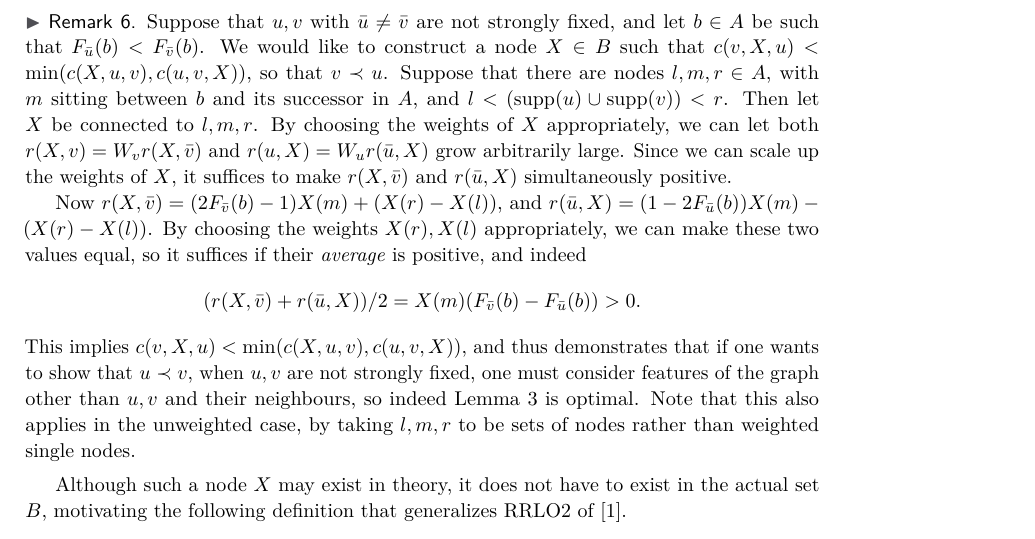
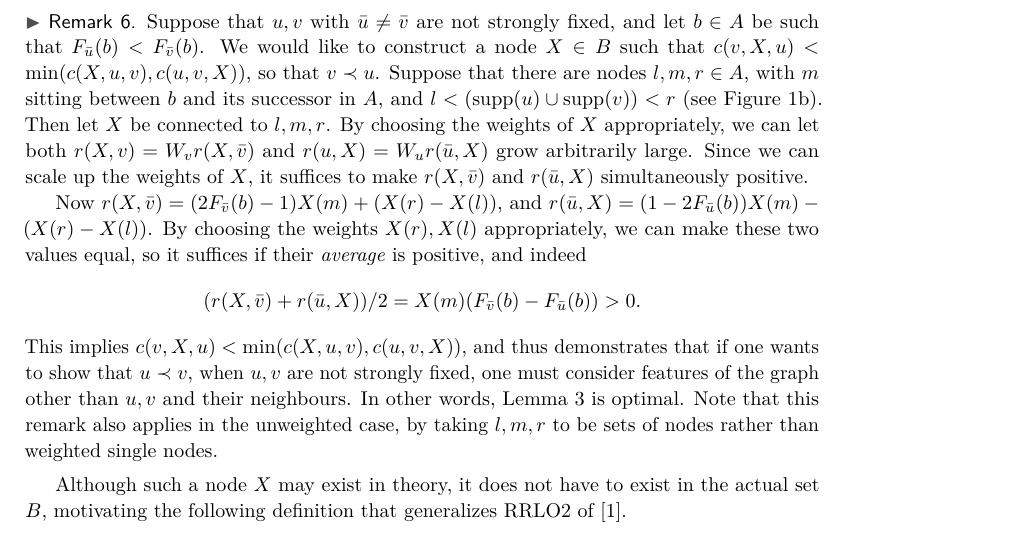
Before and after one commit to mjdv/ocmu64, a LaTeX paper (tex/paper.tex): part of page 3 of 4, cut so that both start at the same text. Compiled offline with pdfLaTeX.

Commit message:
Minor changes to paper.tex.

```diff
--- a/tex/paper.tex
+++ b/tex/paper.tex
@@ -208,7 +208,7 @@ $A$ or the other elements of $B$ (see \cref{rem:strongest}). This also generaliz
     u, v), c(u, v, X))$, so that $v\b u$.
     Suppose that there are nodes $l, m,
     r \in A$, with $m$ sitting between $b$ and its successor in $A$, and $l < (\supp(u) \cup
-    \supp(v)) < r$. Then let $X$ be connected to $l, m, r$. By choosing
+    \supp(v)) < r$ (see \cref{fig:blocking}). Then let $X$ be connected to $l, m, r$. By choosing
     the weights of $X$ appropriately, we can let both $r(X, v) = W_v r(X, \bar v)$ and $r(u, X)
     = W_u r(\bar u, X)$ grow arbitrarily large. Since we can scale up the weights of $X$, it
     suffices to make $r(X, \bar v)$ and $r(\bar u, X)$ simultaneously positive.
@@ -220,8 +220,9 @@ $A$ or the other elements of $B$ (see \cref{rem:strongest}). This also generaliz
     This implies $c(v, X, u) < \min(c(X, u, v), c(u, v, X))$, and thus
     demonstrates that if one wants to show that $u \b v$, when $u,
     v$ are not strongly fixed, one must consider features of the graph other than $u, v$ and
-    their neighbours, so indeed \cref{lem:sfp} is optimal. Note that this also applies in the unweighted case,
-    by taking $l, m, r$ to be sets of nodes rather than weighted single nodes.
+    their neighbours. In other words, \cref{lem:sfp} is optimal. Note that this remark also
+    applies in the unweighted case, by taking $l, m, r$ to be sets of nodes rather than
+    weighted single nodes.
 \end{remark}
 
 Although such a node $X$ may exist in theory, it does
```
